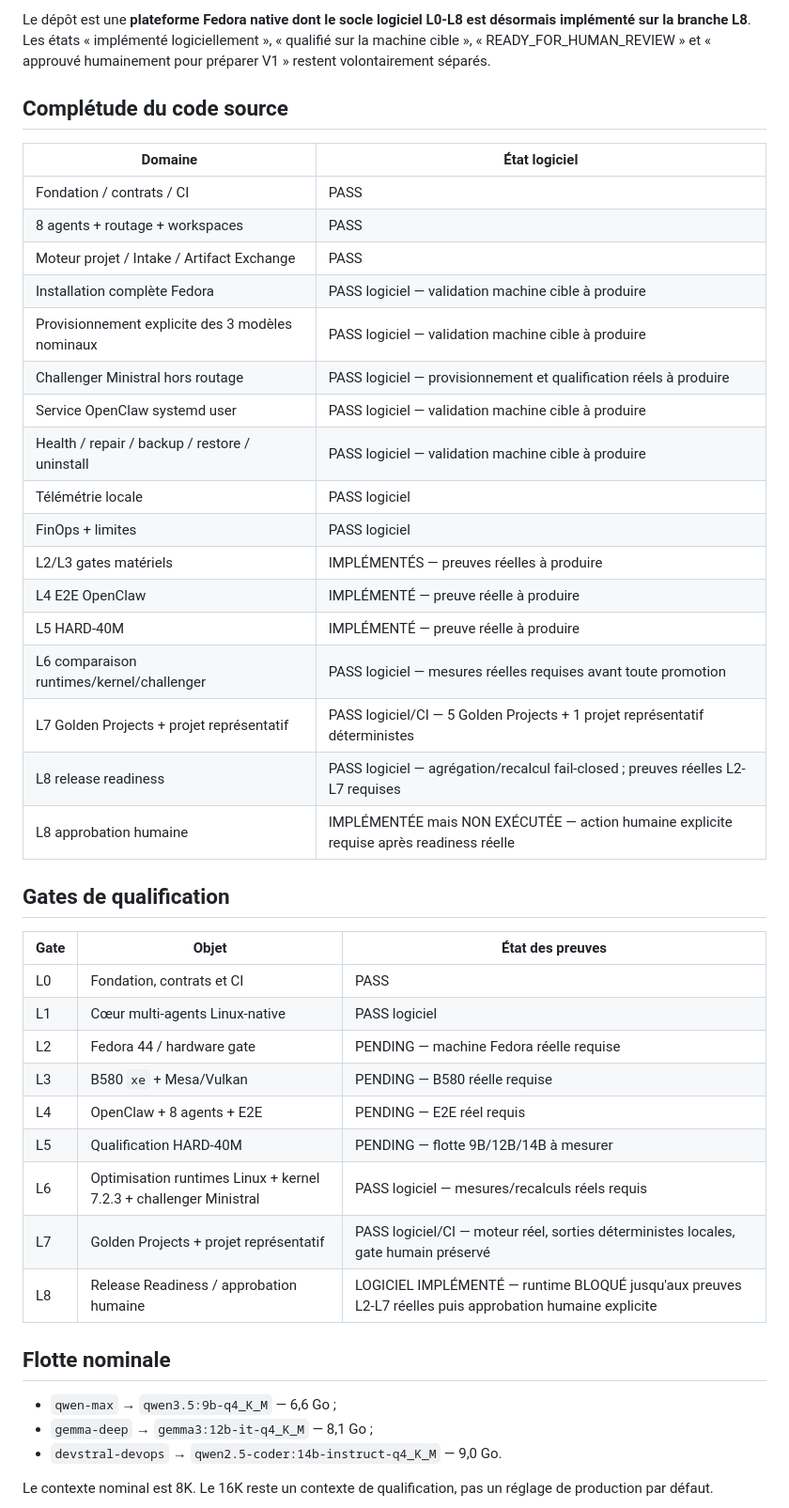
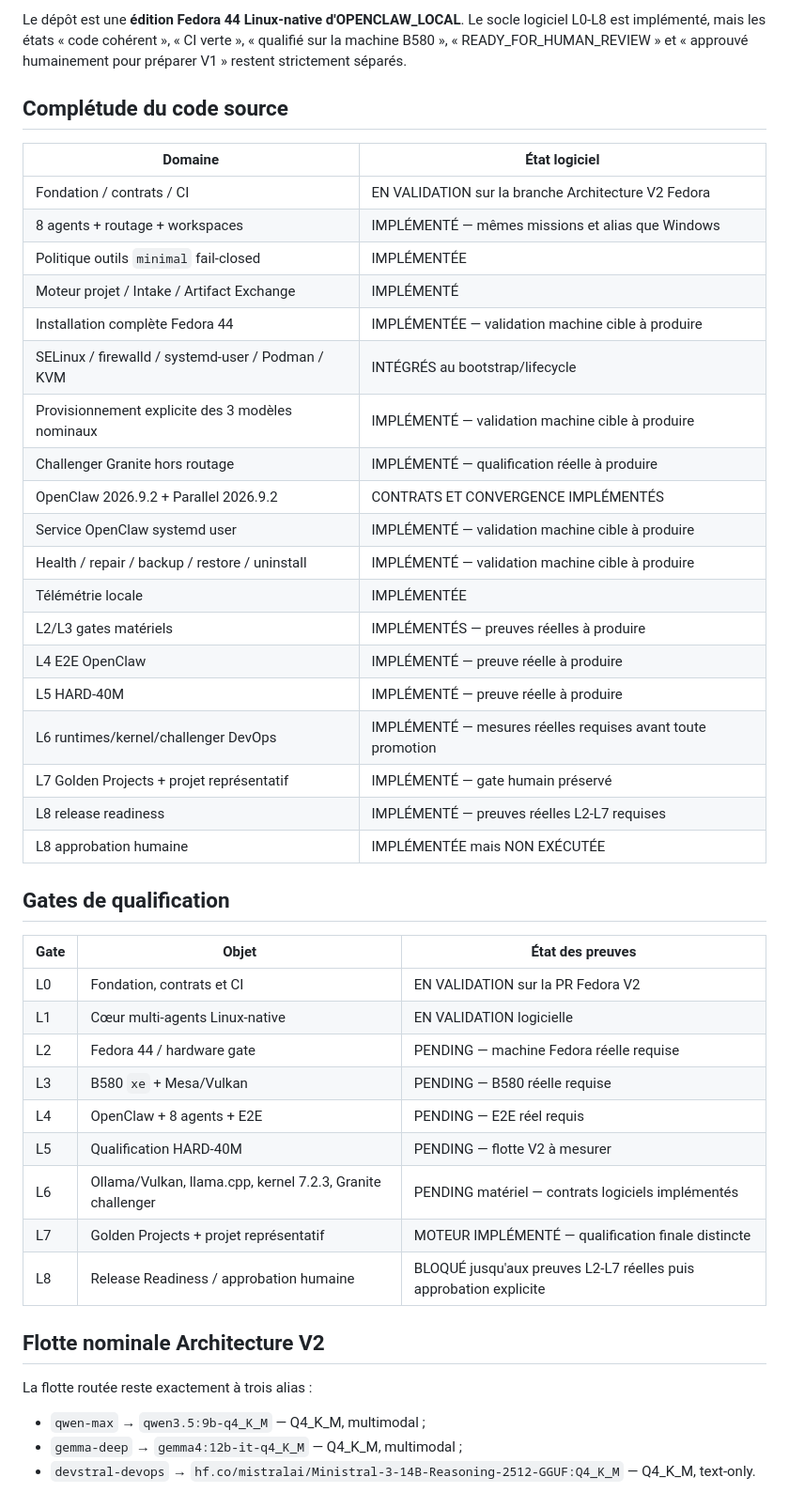
Before and after one commit to mathiasseguincadiche/OPENCLAW_LOCAL_FEDORA, a Markdown page: STATUS.md, the part around one of its changes. Shown at 94% size. Drawn GitHub-style.

```diff
--- a/STATUS.md
+++ b/STATUS.md
@@ -4,47 +4,49 @@ Dernière mise à jour : 2026-09-03.
 
-Le dépôt est une **plateforme Fedora native dont le socle logiciel L0-L8 est désormais implémenté sur la branche L8**. Les états « implémenté logiciellement », « qualifié sur la machine cible », « READY_FOR_HUMAN_REVIEW » et « approuvé humainement pour préparer V1 » restent volontairement séparés.
+Le dépôt est une **édition Fedora 44 Linux-native d'OPENCLAW_LOCAL**. Le socle logiciel L0-L8 est implémenté, mais les états « code cohérent », « CI verte », « qualifié sur la machine B580 », « READY_FOR_HUMAN_REVIEW » et « approuvé humainement pour préparer V1 » restent strictement séparés.
 
 ## Complétude du code source
 
 | Domaine | État logiciel |
 |---|---|
-| Fondation / contrats / CI | PASS |
-| 8 agents + routage + workspaces | PASS |
-| Moteur projet / Intake / Artifact Exchange | PASS |
-| Installation complète Fedora | PASS logiciel — validation machine cible à produire |
-| Provisionnement explicite des 3 modèles nominaux | PASS logiciel — validation machine cible à produire |
-| Challenger Ministral hors routage | PASS logiciel — provisionnement et qualification réels à produire |
-| Service OpenClaw systemd user | PASS logiciel — validation machine cible à produire |
-| Health / repair / backup / restore / uninstall | PASS logiciel — validation machine cible à produire |
-| Télémétrie locale | PASS logiciel |
-| FinOps + limites | PASS logiciel |
+| Fondation / contrats / CI | EN VALIDATION sur la branche Architecture V2 Fedora |
+| 8 agents + routage + workspaces | IMPLÉMENTÉ — mêmes missions et alias que Windows |
+| Politique outils `minimal` fail-closed | IMPLÉMENTÉE |
+| Moteur projet / Intake / Artifact Exchange | IMPLÉMENTÉ |
+| Installation complète Fedora 44 | IMPLÉMENTÉE — validation machine cible à produire |
+| SELinux / firewalld / systemd-user / Podman / KVM | INTÉGRÉS au bootstrap/lifecycle |
+| Provisionnement explicite des 3 modèles nominaux | IMPLÉMENTÉ — validation machine cible à produire |
+| Challenger Granite hors routage | IMPLÉMENTÉ — qualification réelle à produire |
+| OpenClaw 2026.9.2 + Parallel 2026.9.2 | CONTRATS ET CONVERGENCE IMPLÉMENTÉS |
+| Service OpenClaw systemd user | IMPLÉMENTÉ — validation machine cible à produire |
+| Health / repair / backup / restore / uninstall | IMPLÉMENTÉ — validation machine cible à produire |
+| Télémétrie locale | IMPLÉMENTÉE |
 | L2/L3 gates matériels | IMPLÉMENTÉS — preuves réelles à produire |
 | L4 E2E OpenClaw | IMPLÉMENTÉ — preuve réelle à produire |
 | L5 HARD-40M | IMPLÉMENTÉ — preuve réelle à produire |
-| L6 comparaison runtimes/kernel/challenger | PASS logiciel — mesures réelles requises avant toute promotion |
-| L7 Golden Projects + projet représentatif | PASS logiciel/CI — 5 Golden Projects + 1 projet représentatif déterministes |
-| L8 release readiness | PASS logiciel — agrégation/recalcul fail-closed ; preuves réelles L2-L7 requises |
-| L8 approbation humaine | IMPLÉMENTÉE mais NON EXÉCUTÉE — action humaine explicite requise après readiness réelle |
+| L6 runtimes/kernel/challenger DevOps | IMPLÉMENTÉ — mesures réelles requises avant toute promotion |
+| L7 Golden Projects + projet représentatif | IMPLÉMENTÉ — gate humain préservé |
+| L8 release readiness | IMPLÉMENTÉ — preuves réelles L2-L7 requises |
+| L8 approbation humaine | IMPLÉMENTÉE mais NON EXÉCUTÉE |
 
 ## Gates de qualification
 
 | Gate | Objet | État des preuves |
 |---|---|---|
-| L0 | Fondation, contrats et CI | PASS |
-| L1 | Cœur multi-agents Linux-native | PASS logiciel |
+| L0 | Fondation, contrats et CI | EN VALIDATION sur la PR Fedora V2 |
+| L1 | Cœur multi-agents Linux-native | EN VALIDATION logicielle |
 | L2 | Fedora 44 / hardware gate | PENDING — machine Fedora réelle requise |
 | L3 | B580 `xe` + Mesa/Vulkan | PENDING — B580 réelle requise |
 | L4 | OpenClaw + 8 agents + E2E | PENDING — E2E réel requis |
-| L5 | Qualification HARD-40M | PENDING — flotte 9B/12B/14B à mesurer |
-| L6 | Optimisation runtimes Linux + kernel 7.2.3 + challenger Ministral | PASS logiciel — mesures/recalculs réels requis |
-| L7 | Golden Projects + projet représentatif | PASS logiciel/CI — moteur réel, sorties déterministes locales, gate humain préservé |
-| L8 | Release Readiness / approbation humaine | LOGICIEL IMPLÉMENTÉ — runtime BLOQUÉ jusqu'aux preuves L2-L7 réelles puis approbation humaine explicite |
+| L5 | Qualification HARD-40M | PENDING — flotte V2 à mesurer |
+| L6 | Ollama/Vulkan, llama.cpp, kernel 7.2.3, Granite challenger | PENDING matériel — contrats logiciels implémentés |
+| L7 | Golden Projects + projet représentatif | MOTEUR IMPLÉMENTÉ — qualification finale distincte |
+| L8 | Release Readiness / approbation humaine | BLOQUÉ jusqu'aux preuves L2-L7 réelles puis approbation explicite |
 
-## Flotte nominale
+## Flotte nominale Architecture V2
 
-- `qwen-max` → `qwen3.5:9b-q4_K_M` — 6,6 Go ;
-- `gemma-deep` → `gemma3:12b-it-q4_K_M` — 8,1 Go ;
-- `devstral-devops` → `qwen2.5-coder:14b-instruct-q4_K_M` — 9,0 Go.
+La flotte routée reste exactement à trois alias :
 
-Le contexte nominal est 8K. Le 16K reste un contexte de qualification, pas un réglage de production par défaut.
+- `qwen-max` → `qwen3.5:9b-q4_K_M` — Q4_K_M, multimodal ;
+- `gemma-deep` → `gemma4:12b-it-q4_K_M` — Q4_K_M, multimodal ;
+- `devstral-devops` → `hf.co/mistralai/Ministral-3-14B-Reasoning-2512-GGUF:Q4_K_M` — Q4_K_M, text-only.
 
```
Also changed, not shown: other parts of STATUS.md (+49 -52 lines).
